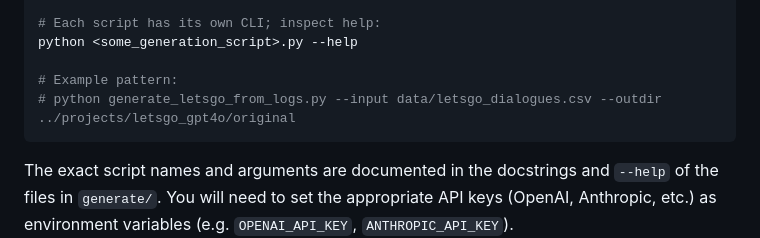
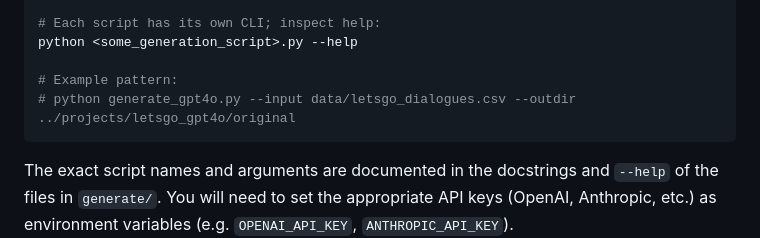
Before and after one commit to trustboost-ugr/Logs2Chatbot, a Markdown page: README.md, the part around the change. Drawn GitHub-style.

````diff
--- a/README.md
+++ b/README.md
@@ -177,7 +177,7 @@ cd generate
 python <some_generation_script>.py --help
 
 # Example pattern:
-# python generate_letsgo_from_logs.py --input data/letsgo_dialogues.csv --outdir ../projects/letsgo_gpt4o/original
+# python generate_gpt4o.py --input data/letsgo_dialogues.csv --outdir ../projects/letsgo_gpt4o/original
 ```
 
 The exact script names and arguments are documented in the docstrings and `--help` of the files in `generate/`.
````
